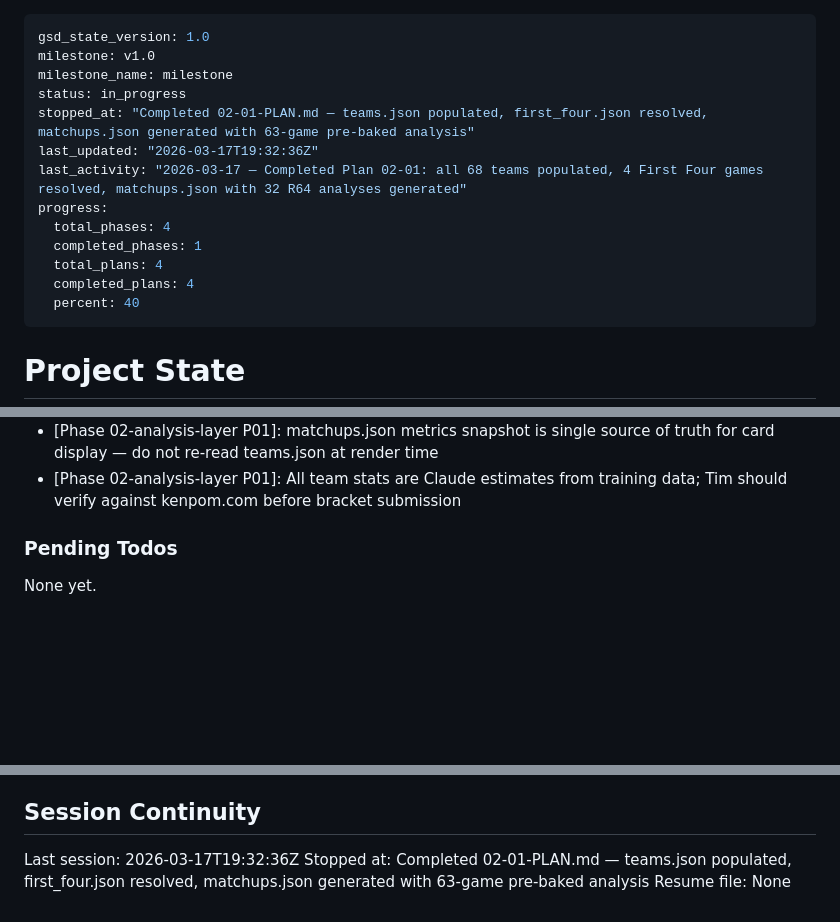
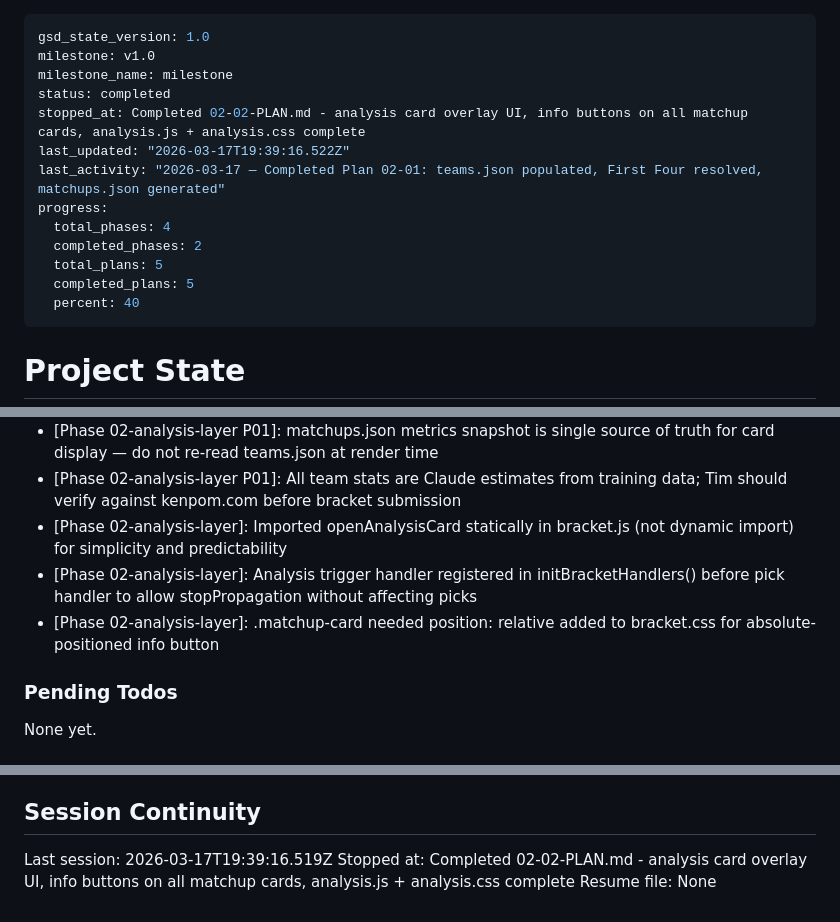
Before and after one commit to zuluetat/ChalkBuster, a Markdown page: .planning/STATE.md, 3 parts joined by grey strips. Rendered like a GitHub page; blank space fills up the shorter version.

Commit message:
docs(02-02): complete analysis card overlay plan - SUMMARY, STATE, ROADMAP updated
- Analysis card overlay with side-by-side stats, pros/cons, confidence badges, flags
- All 6 ANAL requirements complete (ANAL-01 through ANAL-06)
- Phase 2 analysis layer fully complete (2/2 plans done)

```diff
--- a/.planning/STATE.md
+++ b/.planning/STATE.md
@@ -2,15 +2,15 @@
 gsd_state_version: 1.0
 milestone: v1.0
 milestone_name: milestone
-status: in_progress
-stopped_at: "Completed 02-01-PLAN.md — teams.json populated, first_four.json resolved, matchups.json generated with 63-game pre-baked analysis"
-last_updated: "2026-03-17T19:32:36Z"
-last_activity: "2026-03-17 — Completed Plan 02-01: all 68 teams populated, 4 First Four games resolved, matchups.json with 32 R64 analyses generated"
+status: completed
+stopped_at: Completed 02-02-PLAN.md - analysis card overlay UI, info buttons on all matchup cards, analysis.js + analysis.css complete
+last_updated: "2026-03-17T19:39:16.522Z"
+last_activity: "2026-03-17 — Completed Plan 02-01: teams.json populated, First Four resolved, matchups.json generated"
 progress:
   total_phases: 4
-  completed_phases: 1
-  total_plans: 4
-  completed_plans: 4
+  completed_phases: 2
+  total_plans: 5
+  completed_plans: 5
   percent: 40
 ---
 
@@ -79,6 +80,9 @@ Recent decisions affecting current work:
 - [Phase 02-analysis-layer P01]: 16 upset alerts and 4 contrarian flags in matchups.json — threshold intentionally broad to surface all live upset threats
 - [Phase 02-analysis-layer P01]: matchups.json metrics snapshot is single source of truth for card display — do not re-read teams.json at render time
 - [Phase 02-analysis-layer P01]: All team stats are Claude estimates from training data; Tim should verify against kenpom.com before bracket submission
+- [Phase 02-analysis-layer]: Imported openAnalysisCard statically in bracket.js (not dynamic import) for simplicity and predictability
+- [Phase 02-analysis-layer]: Analysis trigger handler registered in initBracketHandlers() before pick handler to allow stopPropagation without affecting picks
+- [Phase 02-analysis-layer]: .matchup-card needed position: relative added to bracket.css for absolute-positioned info button
 
 ### Pending Todos
 
@@ -92,6 +96,6 @@ None yet.
 
 ## Session Continuity
 
-Last session: 2026-03-17T19:32:36Z
-Stopped at: Completed 02-01-PLAN.md — teams.json populated, first_four.json resolved, matchups.json generated with 63-game pre-baked analysis
+Last session: 2026-03-17T19:39:16.519Z
+Stopped at: Completed 02-02-PLAN.md - analysis card overlay UI, info buttons on all matchup cards, analysis.js + analysis.css complete
 Resume file: None
```
Also changed, not shown: other parts of .planning/STATE.md (+1 -0 lines), .planning/ROADMAP.md (+2 -2 lines), 1 other file.
